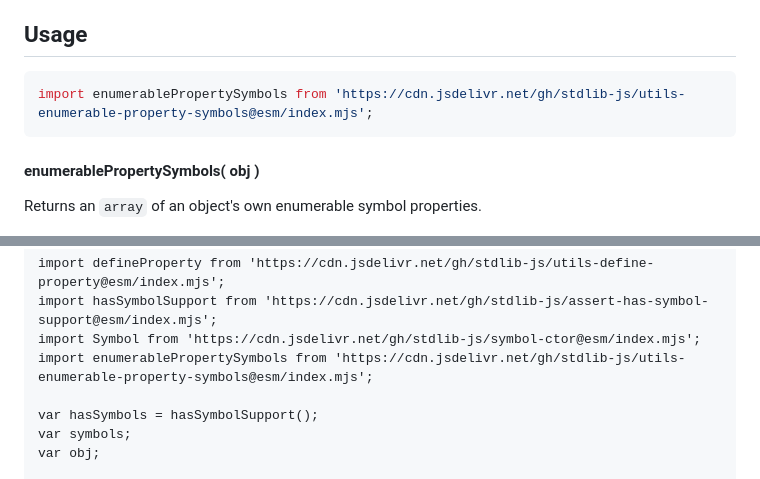
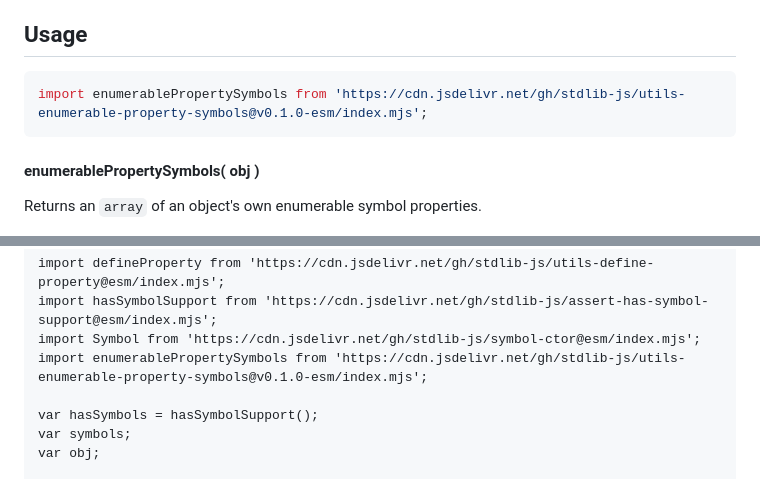
Before and after one commit to stdlib-js/utils-enumerable-property-symbols, a Markdown page: README.md, 2 parts joined by grey strips. GitHub-like rendering.

Commit message:
Update README.md for ESM bundle v0.1.0

````diff
--- a/README.md
+++ b/README.md
@@ -44,7 +44,7 @@ limitations under the License.
 <!-- eslint-disable id-length -->
 
 ```javascript
-import enumerablePropertySymbols from 'https://cdn.jsdelivr.net/gh/stdlib-js/utils-enumerable-property-symbols@esm/index.mjs';
+import enumerablePropertySymbols from 'https://cdn.jsdelivr.net/gh/stdlib-js/utils-enumerable-property-symbols@v0.1.0-esm/index.mjs';
 ```
 
 #### enumerablePropertySymbols( obj )
@@ -103,7 +103,7 @@ var symbols = enumerablePropertySymbols( obj );
 import defineProperty from 'https://cdn.jsdelivr.net/gh/stdlib-js/utils-define-property@esm/index.mjs';
 import hasSymbolSupport from 'https://cdn.jsdelivr.net/gh/stdlib-js/assert-has-symbol-support@esm/index.mjs';
 import Symbol from 'https://cdn.jsdelivr.net/gh/stdlib-js/symbol-ctor@esm/index.mjs';
-import enumerablePropertySymbols from 'https://cdn.jsdelivr.net/gh/stdlib-js/utils-enumerable-property-symbols@esm/index.mjs';
+import enumerablePropertySymbols from 'https://cdn.jsdelivr.net/gh/stdlib-js/utils-enumerable-property-symbols@v0.1.0-esm/index.mjs';
 
 var hasSymbols = hasSymbolSupport();
 var symbols;
````
